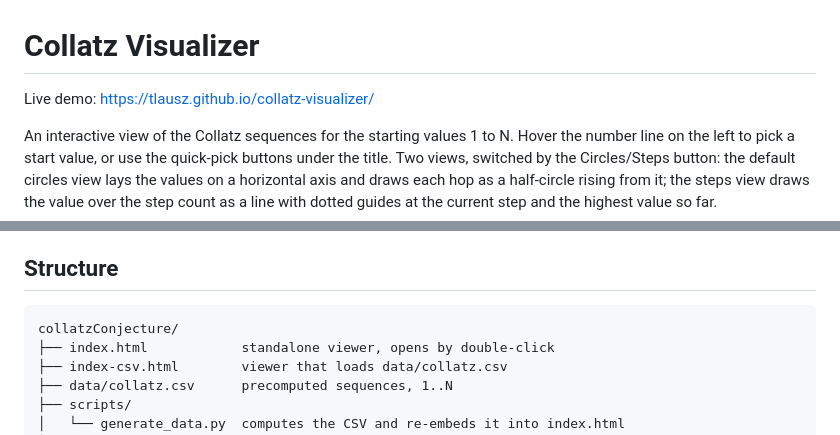
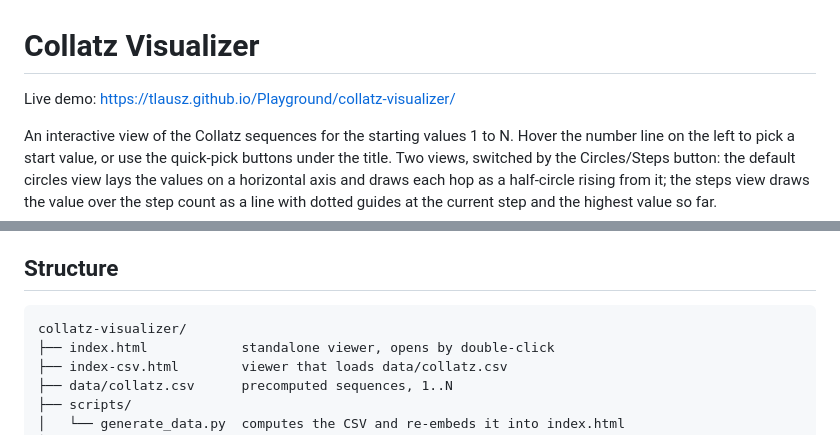
Before and after one commit to TLausZ/Playground, a Markdown page: collatz-visualizer/README.md, 2 parts joined by grey strips. GitHub-like rendering.

Commit message:
Point the Collatz readme at its new home

````diff
--- a/collatz-visualizer/README.md
+++ b/collatz-visualizer/README.md
@@ -1,6 +1,6 @@
 # Collatz Visualizer
 
-Live demo: https://tlausz.github.io/collatz-visualizer/
+Live demo: https://tlausz.github.io/Playground/collatz-visualizer/
 
 An interactive view of the Collatz sequences for the starting values 1 to N.
 Hover the number line on the left to pick a start value, or use the quick-pick
@@ -123,7 +123,7 @@ hoc choices.
 ## Structure
 
 ```
-collatzConjecture/
+collatz-visualizer/
 ├── index.html            standalone viewer, opens by double-click
 ├── index-csv.html        viewer that loads data/collatz.csv
 ├── data/collatz.csv      precomputed sequences, 1..N
````
